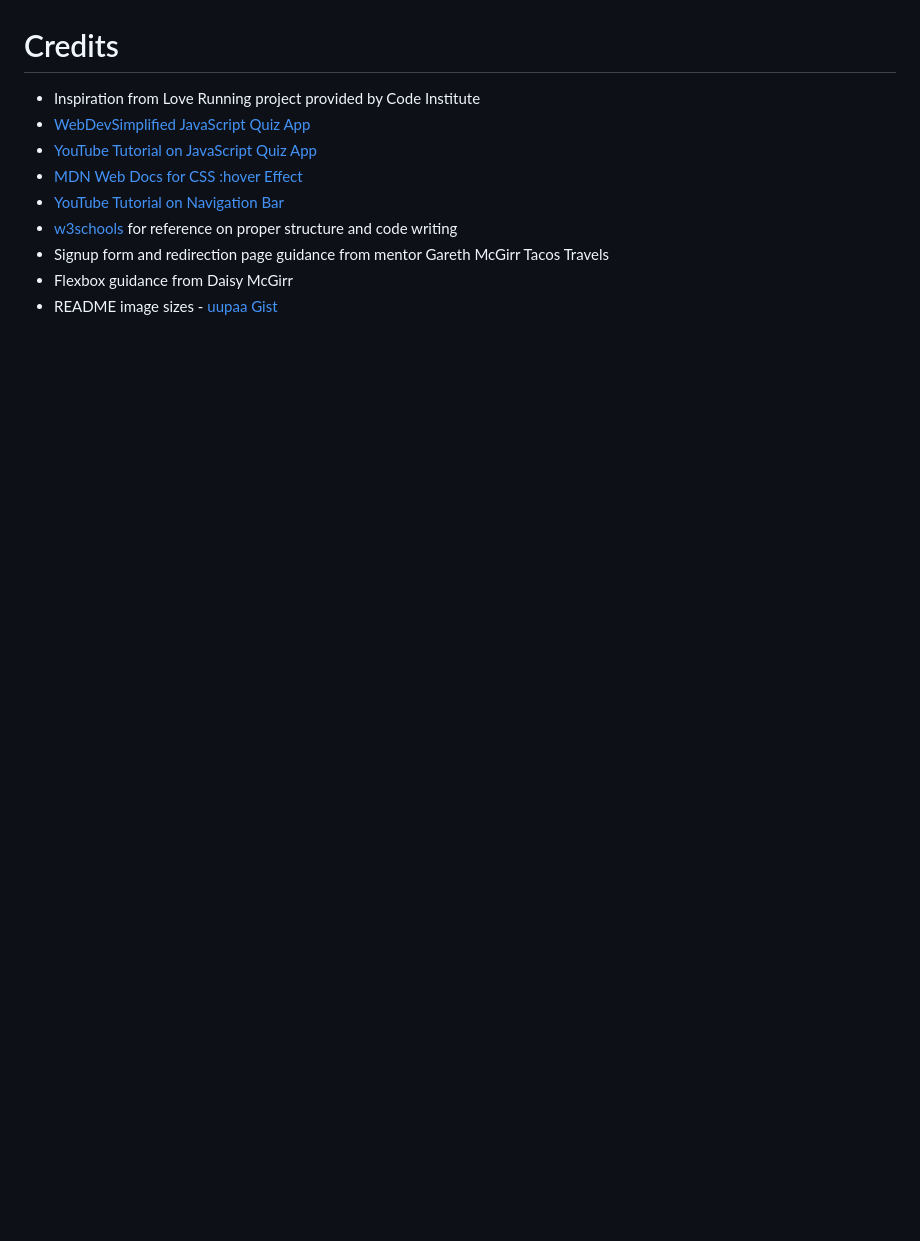
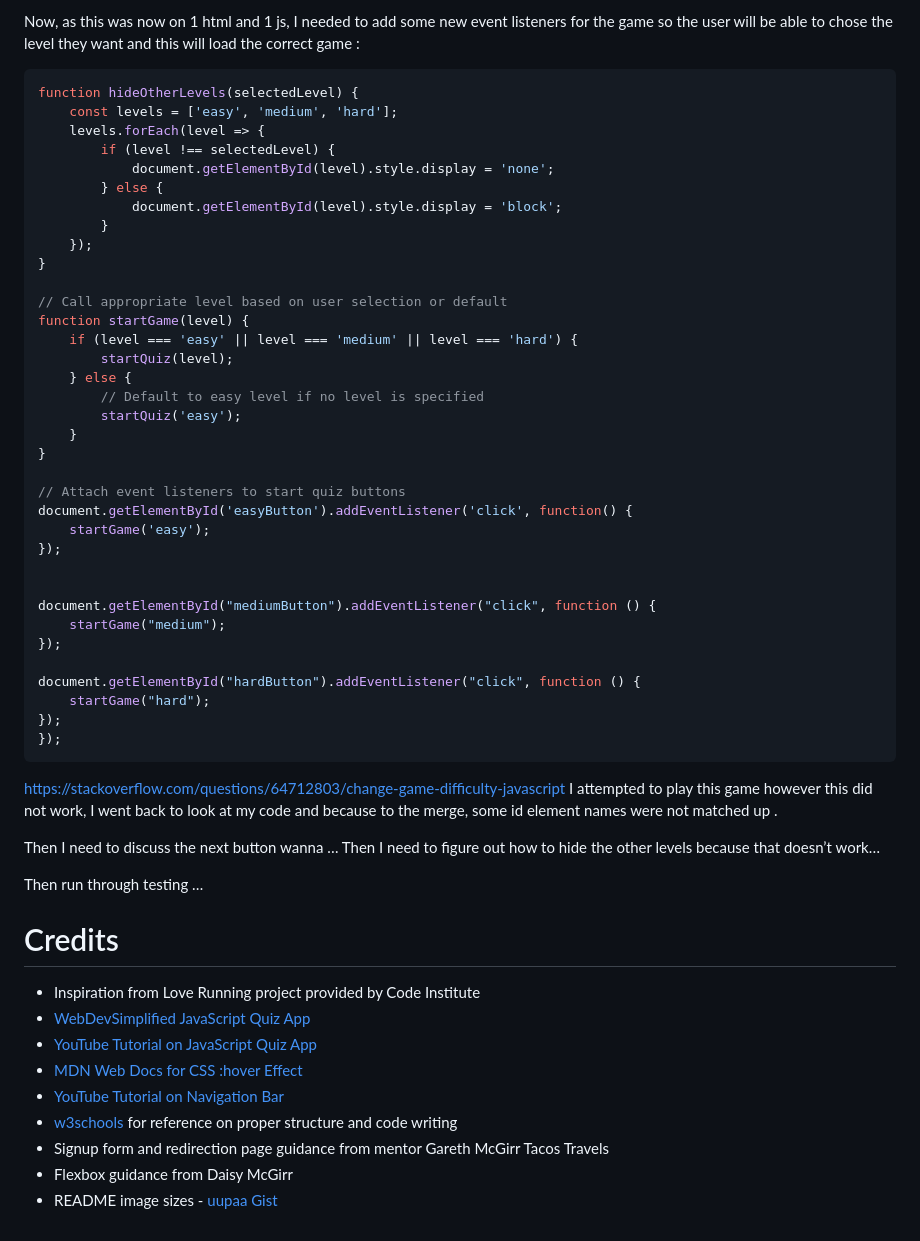
Before and after one commit to abikirkham/maths-challenge, a Markdown page: README.md, the part around the change printed below. GitHub-like rendering; folded sections open; blank space fills up the shorter version.

````diff
--- a/README.md
+++ b/README.md
@@ -391,3 +535,52 @@ Please see below the images from the merge and how I did this:
+Now, as this was now on 1 html and 1 js, I needed to add some new event listeners for the game so the user will be able to chose the level they want and this will load the correct game :
+
+
+```javascript
+function hideOtherLevels(selectedLevel) {
+    const levels = ['easy', 'medium', 'hard'];
+    levels.forEach(level => {
+        if (level !== selectedLevel) {
+            document.getElementById(level).style.display = 'none';
+        } else {
+            document.getElementById(level).style.display = 'block';
+        }
+    });
+}
+
+// Call appropriate level based on user selection or default
+function startGame(level) {
+    if (level === 'easy' || level === 'medium' || level === 'hard') {
+        startQuiz(level);
+    } else {
+        // Default to easy level if no level is specified
+        startQuiz('easy');
+    }
+}
+
+// Attach event listeners to start quiz buttons
+document.getElementById('easyButton').addEventListener('click', function() {
+    startGame('easy');
+});
+
+
+document.getElementById("mediumButton").addEventListener("click", function () {
+    startGame("medium");
+});
+
+document.getElementById("hardButton").addEventListener("click", function () {
+    startGame("hard");
+});
+});
+```
+
+https://stackoverflow.com/questions/64712803/change-game-difficulty-javascript
+I attempted to play this game however this did not work, I went back to look at my code and because to the merge, some id element names were not matched up .
+
+Then I need to discuss the next button wanna … Then I need to figure out how to hide the other levels because that doesn’t work…
+
+Then run through testing …
+
+
 
 # Credits
 
````
Also changed, not shown: other parts of README.md (+147 -3 lines).
